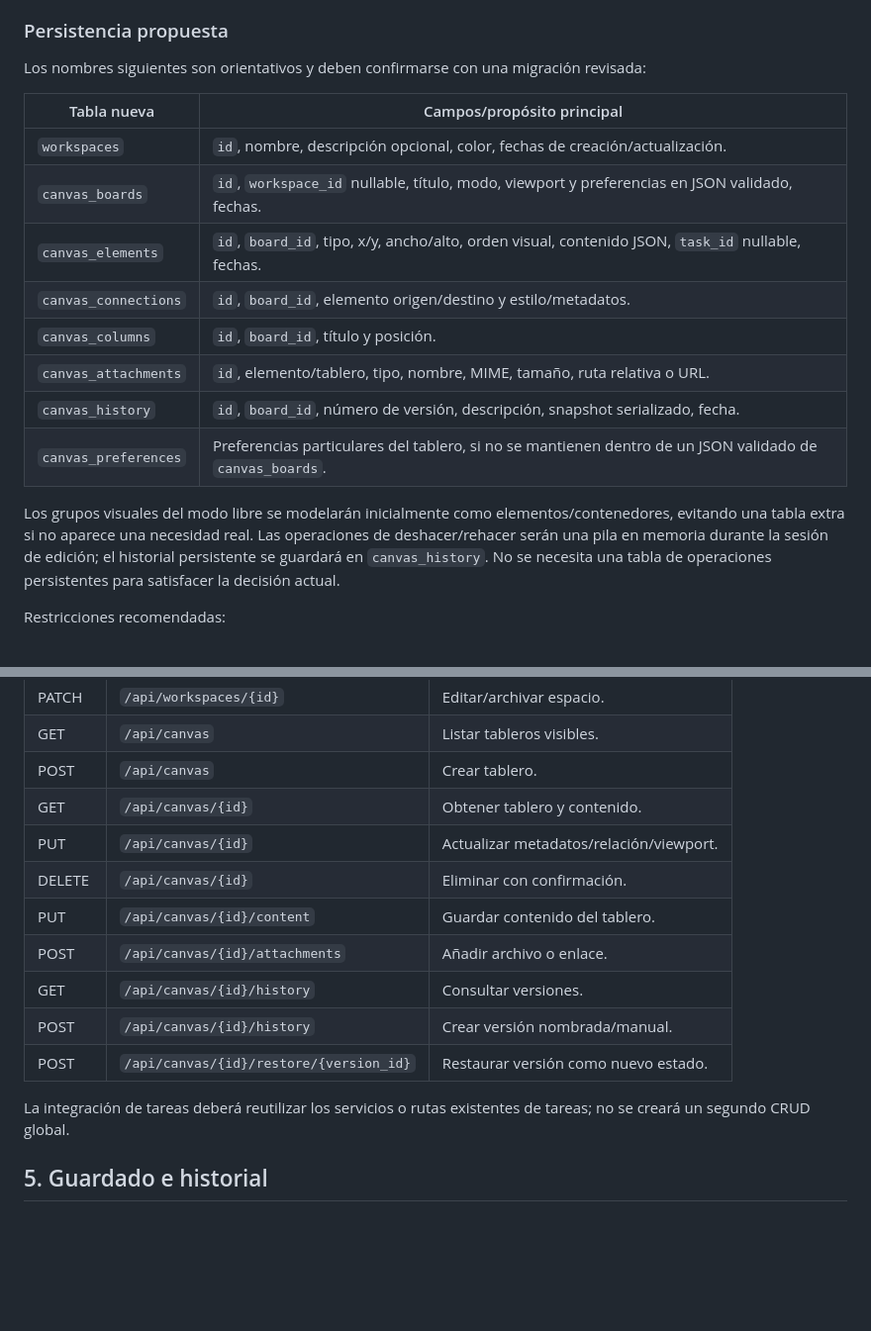
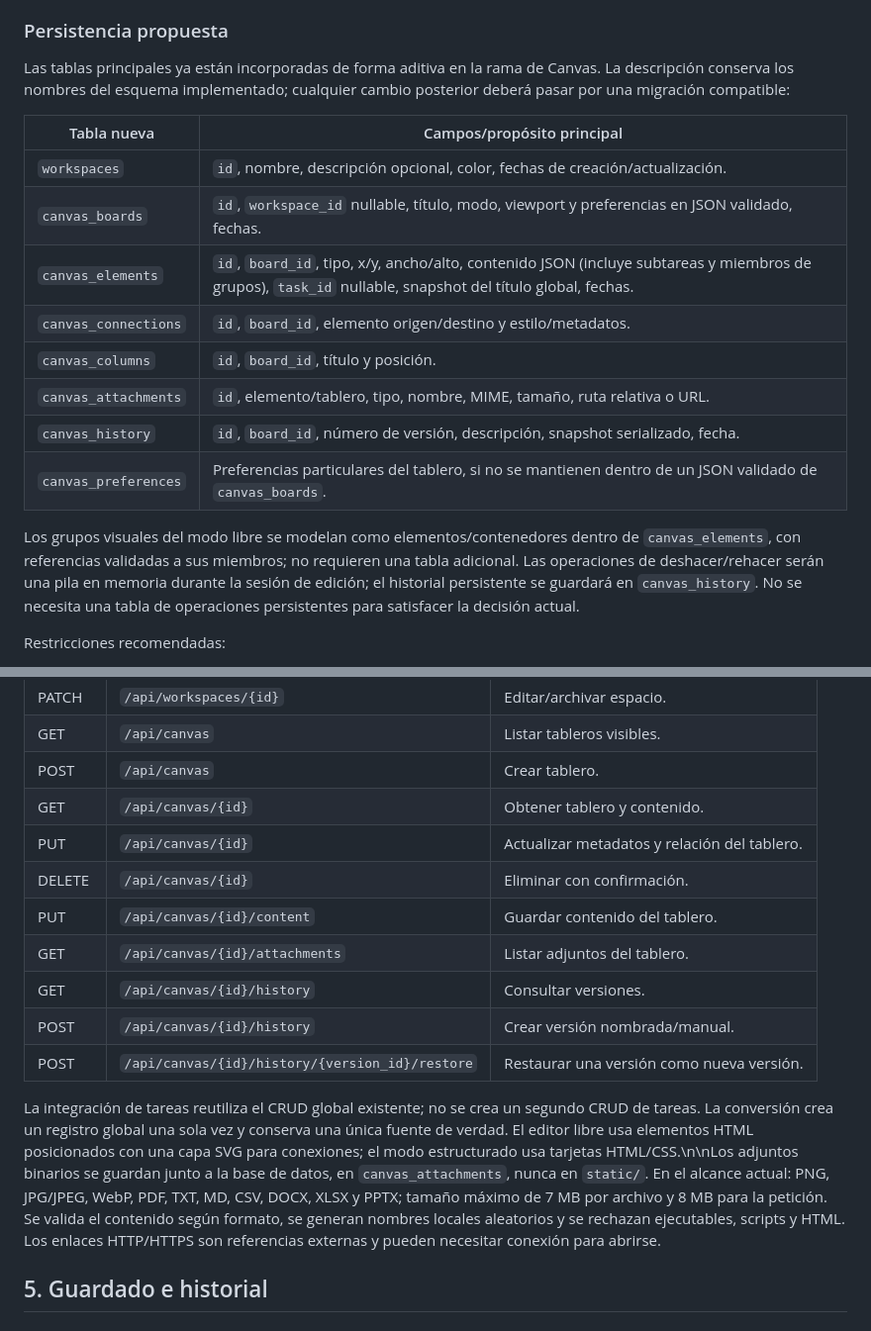
Before and after one commit to Franxescoo/FOOCUS, a Markdown page: docs/FOOCUS_CANVAS_SPEC.md, 2 parts joined by grey strips. Shown at 99% size. Rendered like a GitHub page; blank space fills up the shorter version.

```diff
--- a/docs/FOOCUS_CANVAS_SPEC.md
+++ b/docs/FOOCUS_CANVAS_SPEC.md
@@ -147,20 +147,20 @@ Los binarios se guardan fuera de SQLite en una carpeta local de datos por tabler
 
 ### Persistencia propuesta
 
-Los nombres siguientes son orientativos y deben confirmarse con una migración revisada:
+Las tablas principales ya están incorporadas de forma aditiva en la rama de Canvas. La descripción conserva los nombres del esquema implementado; cualquier cambio posterior deberá pasar por una migración compatible:
 
 | Tabla nueva | Campos/propósito principal |
 |---|---|
 | `workspaces` | `id`, nombre, descripción opcional, color, fechas de creación/actualización. |
 | `canvas_boards` | `id`, `workspace_id` nullable, título, modo, viewport y preferencias en JSON validado, fechas. |
-| `canvas_elements` | `id`, `board_id`, tipo, x/y, ancho/alto, orden visual, contenido JSON, `task_id` nullable, fechas. |
+| `canvas_elements` | `id`, `board_id`, tipo, x/y, ancho/alto, contenido JSON (incluye subtareas y miembros de grupos), `task_id` nullable, snapshot del título global, fechas. |
 | `canvas_connections` | `id`, `board_id`, elemento origen/destino y estilo/metadatos. |
 | `canvas_columns` | `id`, `board_id`, título y posición. |
 | `canvas_attachments` | `id`, elemento/tablero, tipo, nombre, MIME, tamaño, ruta relativa o URL. |
 | `canvas_history` | `id`, `board_id`, número de versión, descripción, snapshot serializado, fecha. |
 | `canvas_preferences` | Preferencias particulares del tablero, si no se mantienen dentro de un JSON validado de `canvas_boards`. |
 
-Los grupos visuales del modo libre se modelarán inicialmente como elementos/contenedores, evitando una tabla extra si no aparece una necesidad real. Las operaciones de deshacer/rehacer serán una pila en memoria durante la sesión de edición; el historial persistente se guardará en `canvas_history`. No se necesita una tabla de operaciones persistentes para satisfacer la decisión actual.
+Los grupos visuales del modo libre se modelan como elementos/contenedores dentro de `canvas_elements`, con referencias validadas a sus miembros; no requieren una tabla adicional. Las operaciones de deshacer/rehacer serán una pila en memoria durante la sesión de edición; el historial persistente se guardará en `canvas_history`. No se necesita una tabla de operaciones persistentes para satisfacer la decisión actual.
 
 Restricciones recomendadas:
 - FK de tablero a espacio con `ON DELETE SET NULL` después de confirmar la operación de eliminación del espacio.
@@ -180,15 +180,15 @@ Restricciones recomendadas:
 | GET | `/api/canvas` | Listar tableros visibles. |
 | POST | `/api/canvas` | Crear tablero. |
 | GET | `/api/canvas/{id}` | Obtener tablero y contenido. |
-| PUT | `/api/canvas/{id}` | Actualizar metadatos/relación/viewport. |
+| PUT | `/api/canvas/{id}` | Actualizar metadatos y relación del tablero. |
 | DELETE | `/api/canvas/{id}` | Eliminar con confirmación. |
 | PUT | `/api/canvas/{id}/content` | Guardar contenido del tablero. |
-| POST | `/api/canvas/{id}/attachments` | Añadir archivo o enlace. |
+| GET | `/api/canvas/{id}/attachments` | Listar adjuntos del tablero. |\n| POST | `/api/canvas/{id}/attachments` | Añadir archivo multipart o enlace HTTP/HTTPS. |\n| DELETE | `/api/canvas/{id}/attachments/{attachment_id}` | Quitar un adjunto y limpiar su archivo local cuando ya no se referencia. |\n| GET | `/api/canvas/{id}/attachments/{attachment_id}/download` | Abrir/descargar un archivo adjunto. |\n| PUT | `/api/canvas/{id}/viewport` | Guardar posición y zoom de la vista libre. |
 | GET | `/api/canvas/{id}/history` | Consultar versiones. |
 | POST | `/api/canvas/{id}/history` | Crear versión nombrada/manual. |
-| POST | `/api/canvas/{id}/restore/{version_id}` | Restaurar versión como nuevo estado. |
+| POST | `/api/canvas/{id}/history/{version_id}/restore` | Restaurar una versión como nueva versión. |\n| GET | `/api/canvas/task-options` | Listar tareas globales disponibles para vincular. |\n| PUT | `/api/tasks/{task_id}/completion` | Actualizar el estado completado de una tarea global. |\n| POST | `/api/canvas/{id}/elements/{element_key}/convert-task` | Convertir una tarjeta propia en tarea global (idempotente). |
 
-La integración de tareas deberá reutilizar los servicios o rutas existentes de tareas; no se creará un segundo CRUD global.
+La integración de tareas reutiliza el CRUD global existente; no se crea un segundo CRUD de tareas. La conversión crea un registro global una sola vez y conserva una única fuente de verdad. El editor libre usa elementos HTML posicionados con una capa SVG para conexiones; el modo estructurado usa tarjetas HTML/CSS.\n\nLos adjuntos binarios se guardan junto a la base de datos, en `canvas_attachments`, nunca en `static/`. En el alcance actual: PNG, JPG/JPEG, WebP, PDF, TXT, MD, CSV, DOCX, XLSX y PPTX; tamaño máximo de 7 MB por archivo y 8 MB para la petición. Se valida el contenido según formato, se generan nombres locales aleatorios y se rechazan ejecutables, scripts y HTML. Los enlaces HTTP/HTTPS son referencias externas y pueden necesitar conexión para abrirse.
 
 ## 5. Guardado e historial
 
```
Also changed, not shown: other parts of docs/FOOCUS_CANVAS_SPEC.md (+19 -3 lines).
